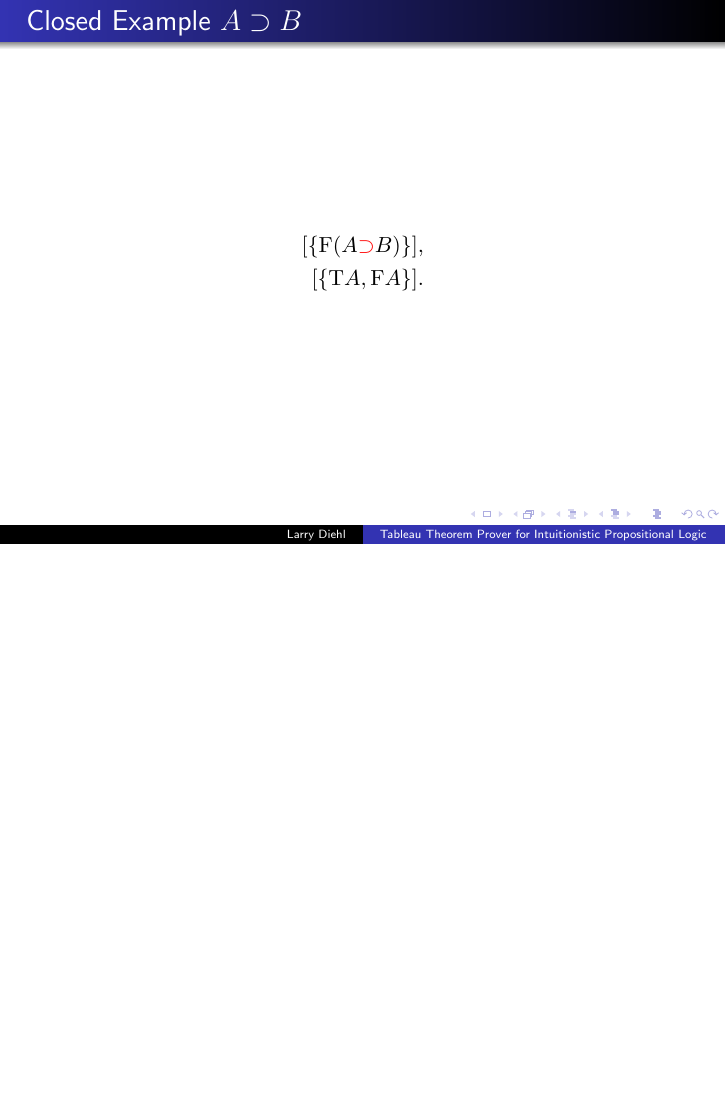
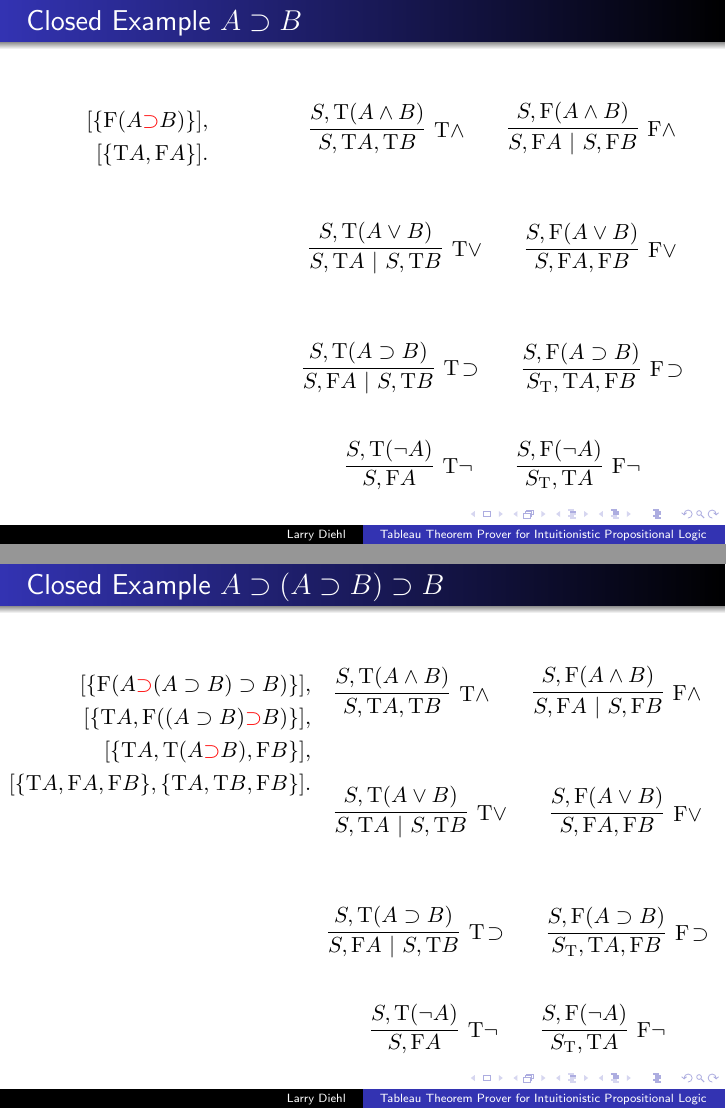
Before and after one commit to larrytheliquid/mathlog, LaTeX slides (hw3/slides.tex): page 14 of 22 before the commit and pages 14 and 17 of 22 after it, the two joined at a grey line, the shorter picture padded with empty space. Compiled offline with pdfLaTeX.

Commit message:
Examples

```diff
--- a/hw3/slides.tex
+++ b/hw3/slides.tex
@@ -30,6 +30,72 @@
 \newcommand{\forcep}[1]{\Gamma \Vdash^p #1}
 \newcommand{\nforce}[1]{\Gamma \nVdash #1}
 
+\def\mycalc{
+$$
+\infer
+  [\T \land]
+  {S , \T A , \T B}
+{
+  {S , \T(A \land B)}
+}
+\qquad
+\infer
+  [\F \land]
+  {S, \F A \| S, \F B}
+{
+  {S, \F(A \land B)}
+}
+$$
+
+$$
+\infer
+  [\T \lor]
+  {S , \T A \| S , \T B}
+{
+  {S , \T(A \lor B)}
+}
+\qquad
+\infer
+  [\F \lor]
+  {S, \F A , \F B}
+{
+  {S, \F(A \lor B)}
+}
+$$
+
+$$
+\infer
+  [\T \! \imp]
+  {S , \F A \| S , \T B}
+{
+  {S , \T(A \imp B)}
+}
+\qquad
+\infer
+  [\F \! \imp]
+  {S_{\T}, \T A , \F B}
+{
+  {S, \F(A \imp B)}
+}
+$$
+
+$$
+\infer
+  [\T \neg]
+  {S , \F A}
+{
+  {S , \T(\neg A)}
+}
+\qquad
+\infer
+  [\F \neg]
+  {S_{\T}, \T A}
+{
+  {S, \F(\neg A)}
+}
+$$
+}
+
 \begin{document}
 
 \frame{\titlepage}
@@ -483,10 +541,18 @@ until tableau is finished or the model is contradictory.
 \begin{frame}
 \frametitle{Closed Example $A \imp B$}
 
+\begin{columns}[T]
+\begin{column}[T]{4cm}
 \begin{align*}
 [\{ \F(A \diff{\imp} B) \}],\\
 [\{ \T A, \F A \}].
 \end{align*}
+\end{column}
+
+\begin{column}[T]{7cm}
+\mycalc
+\end{column}
+\end{columns}
 
 \end{frame}
 
@@ -515,12 +597,20 @@ until tableau is finished or the model is contradictory.
 \begin{frame}
 \frametitle{Closed Example $A \imp (A \imp B) \imp B$}
 
+\begin{columns}[T]
+\begin{column}[T]{4cm}
 \begin{align*}
 [\{ \F(A \diff{\imp} (A \imp B) \imp B) \}],\\
 [\{ \T A , \F((A \imp B) \diff{\imp} B) \}],\\
 [\{ \T A, \T(A \diff{\imp} B) , \F B \}],\\
 [\{ \T A, \F A, \F B \}, \{ \T A, \T B , \F B \}].
 \end{align*}
+\end{column}
+
+\begin{column}[T]{7cm}
+\mycalc
+\end{column}
+\end{columns}
 
 \end{frame}
 
```
Also changed, not shown: hw3/slides.tex (24 more changed lines).
